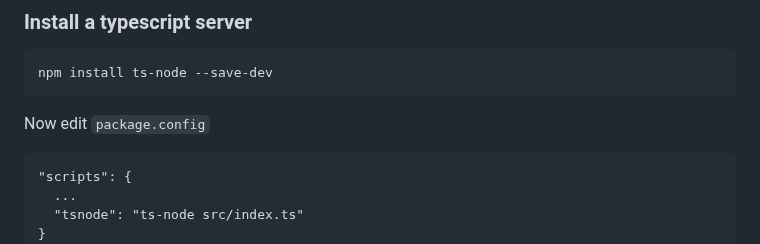
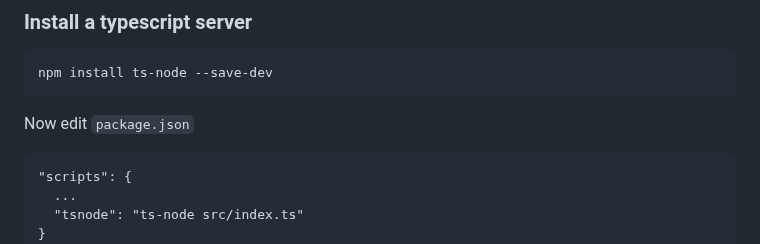
Before and after one commit to danm0e/react-training-presentation, a Markdown page: slides/2-0-Typescript/0-5-Setup.md, the part around the change. Rendered like a GitHub page.

Commit message:
Fixes package.json typo

````diff
--- a/slides/2-0-Typescript/0-5-Setup.md
+++ b/slides/2-0-Typescript/0-5-Setup.md
@@ -180,7 +180,7 @@ npm install ts-node --save-dev
 
 <div markdown=1>
 
-Now edit `package.config`
+Now edit `package.json`
 
 ```
 "scripts": {
````
